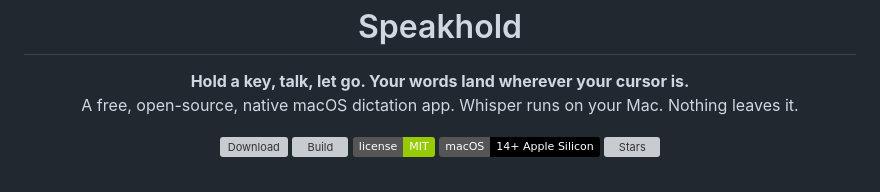
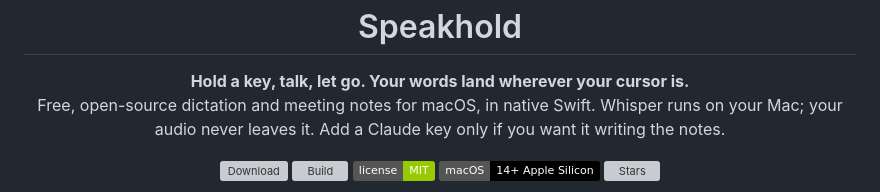
Before and after one commit to sturzael/hushtype, a Markdown page: README.md, the part around the change. GitHub-like rendering; badges without logos; grey boxes are pictures that could not be loaded.

Commit message:
README header: dictation and meeting notes, honest about the Claude key
Co-Authored-By: Claude Fable 5.1 <noreply@anthropic.com>

```diff
--- a/README.md
+++ b/README.md
@@ -6,7 +6,7 @@
 
 <p align="center">
   <strong>Hold a key, talk, let go. Your words land wherever your cursor is.</strong><br>
-  A free, open-source, native macOS dictation app. Whisper runs on your Mac. Nothing leaves it.
+  Free, open-source dictation and meeting notes for macOS, in native Swift. Whisper runs on your Mac; your audio never leaves it. Add a Claude key only if you want it writing the notes.
 </p>
 
 <p align="center">
```
